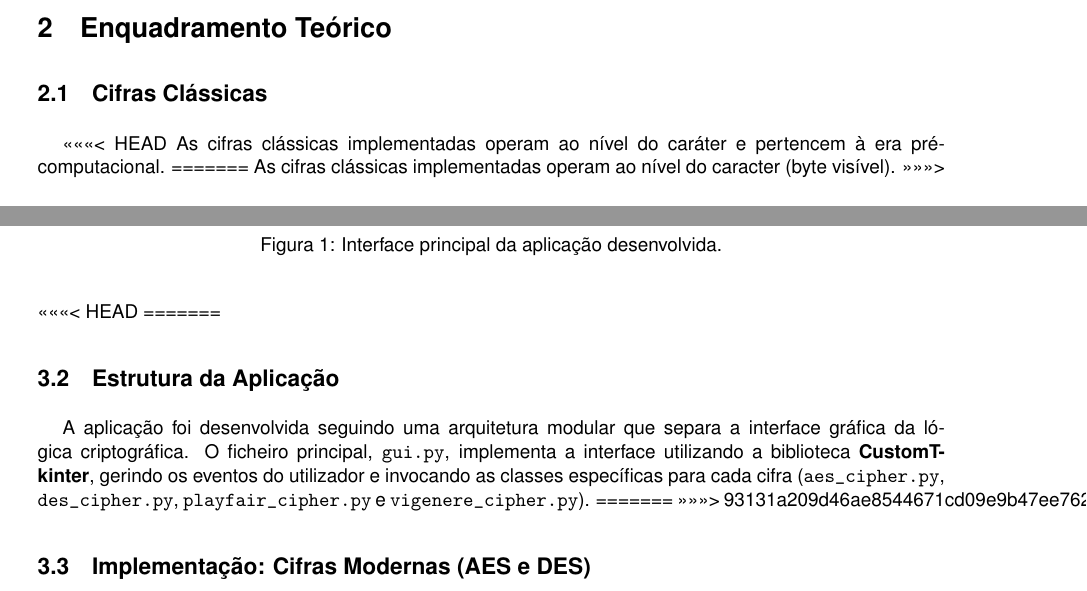
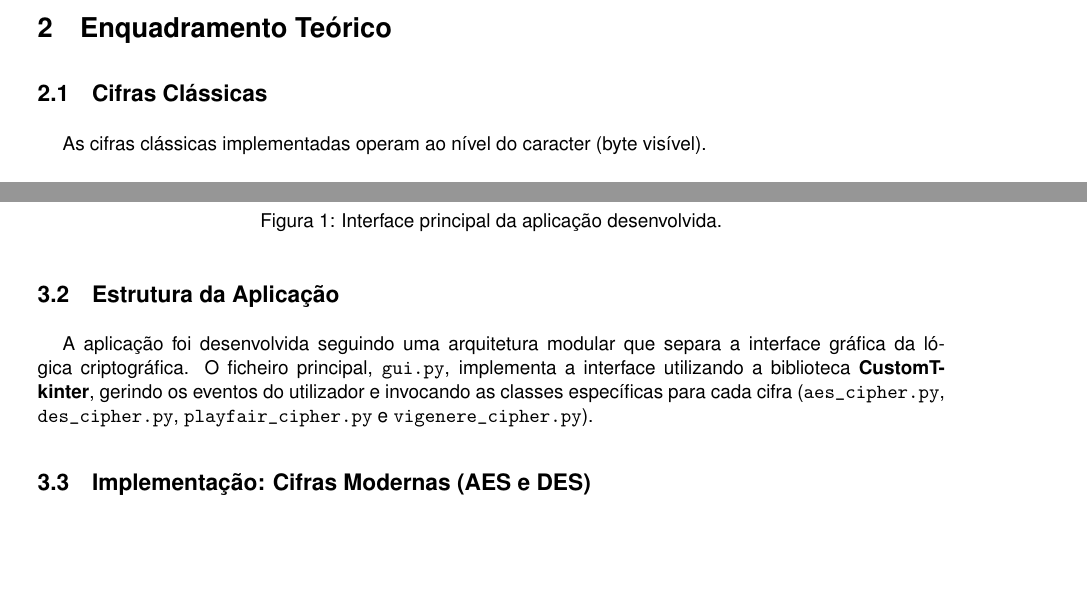
Before and after one commit to hugodiogo18803/CCA_Project, a LaTeX document (REPORT_LATEX/Relatorio.tex): two parts of pages 6 and 7 of 11, joined at a grey line, cut so that both start at the same text, the shorter picture padded with empty space. Compiled offline with pdfLaTeX.

Commit message:
Formatting Fixes

```diff
--- a/REPORT_LATEX/Relatorio.tex
+++ b/REPORT_LATEX/Relatorio.tex
@@ -205,11 +205,7 @@ A aplicação fornece uma Interface Gráfica (GUI) para facilitar a interação
 \section{Enquadramento Teórico}\label{theory}
 
 \subsection{Cifras Clássicas}
-<<<<<<< HEAD
-As cifras clássicas implementadas operam ao nível do caráter e pertencem à era pré-computacional.
-=======
 As cifras clássicas implementadas operam ao nível do caracter (byte visível).
->>>>>>>
 \begin{itemize}
     \item \textbf{Vigenère:} Uma cifra polialfabética que utiliza uma chave e uma tabela (\textit{Tabula Recta}) para substituir caracteres, dificultando a análise de frequências simples.
     \item \textbf{Playfair:} Uma cifra de substituição poligráfica que opera sobre digramas (pares de letras) utilizando uma matriz $5 \times 5$.
@@ -243,13 +239,8 @@ A estrutura do projeto foi organizada em pacotes para facilitar a manutenção e
     \caption{Interface principal da aplicação desenvolvida.}
     \label{fig:gui_main}
 \end{figure}
-<<<<<<< HEAD
-=======
 \subsection{Estrutura da Aplicação}
 A aplicação foi desenvolvida seguindo uma arquitetura modular que separa a interface gráfica da lógica criptográfica. O ficheiro principal, \texttt{gui.py}, implementa a interface utilizando a biblioteca \textbf{CustomTkinter}, gerindo os eventos do utilizador e invocando as classes específicas para cada cifra (\texttt{aes\_cipher.py}, \texttt{des\_cipher.py}, \texttt{playfair\_cipher.py} e \texttt{vigenere\_cipher.py}).
-=======
->>>>>>> 93131a209d46ae8544671cd09e9b47ee762a0621
-
 
 \subsection{Implementação: Cifras Modernas (AES e DES)}
 Para as cifras modernas, utilizou-se a biblioteca \textbf{PyCryptodome}. Ambas as implementações partilham a mesma arquitetura de segurança:
```
Also changed, not shown: REPORT_LATEX/Relatorio.pdf, 5 other files.
